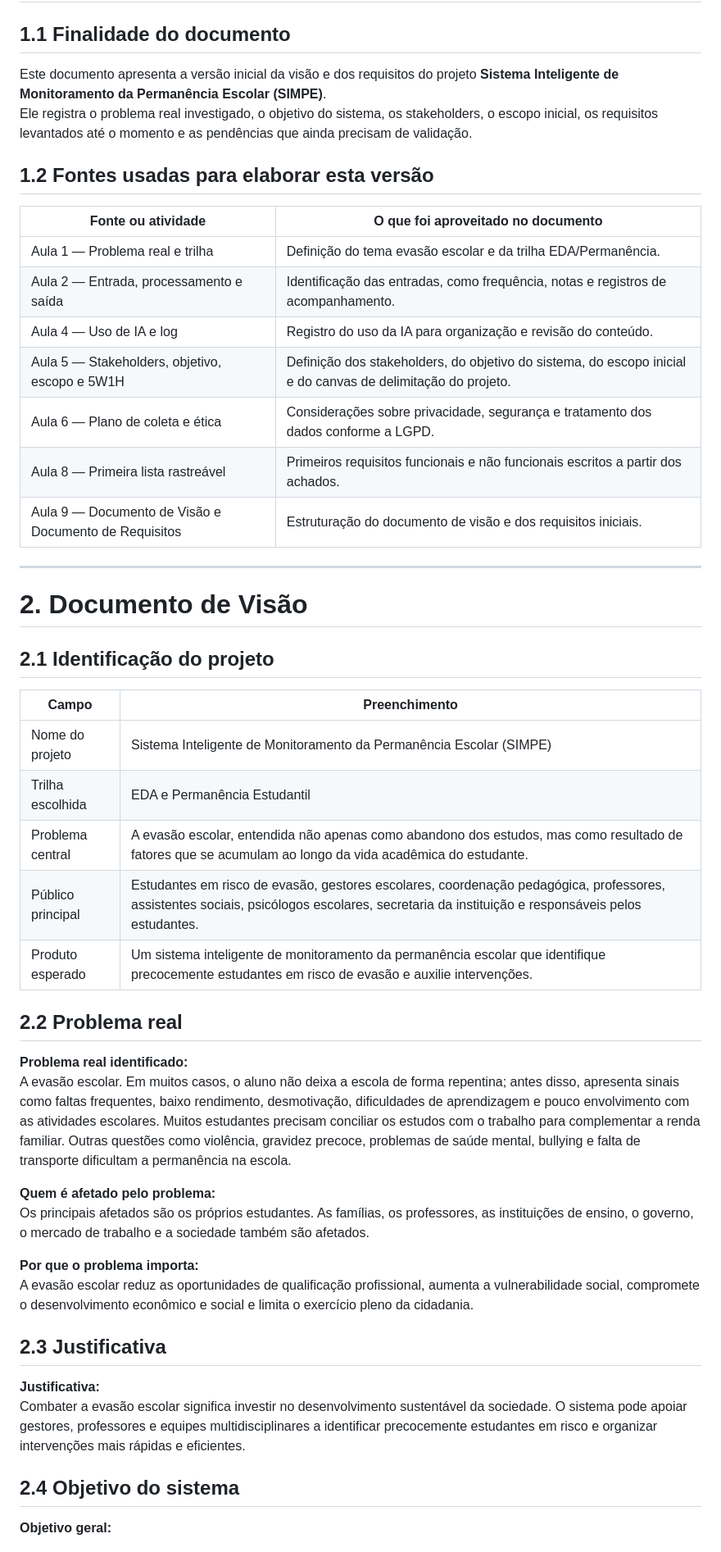
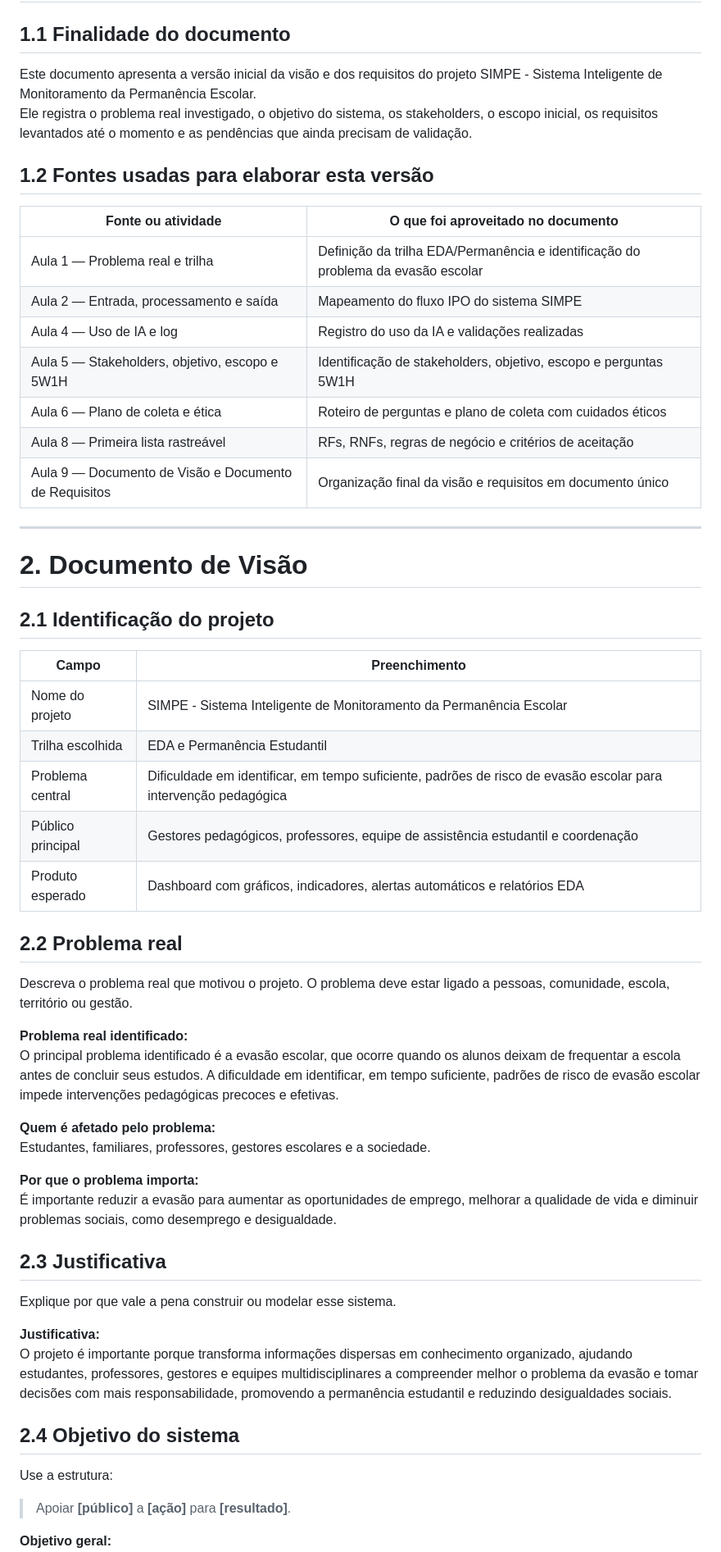
Before and after one commit to Gabriel170206/EDA-Permanencia_Evasao_Escolar, a Markdown page: docs/D0_visao_requisitos_didatico.md, the part around one of its changes. Shown at 82% size. GitHub-like rendering.

```diff
--- a/docs/D0_visao_requisitos_didatico.md
+++ b/docs/D0_visao_requisitos_didatico.md
@@ -44,20 +45,20 @@ INSTRUÇÕES GERAIS AO GRUPO
 
 ## 1.1 Finalidade do documento
 
-Este documento apresenta a versão inicial da visão e dos requisitos do projeto **Sistema Inteligente de Monitoramento da Permanência Escolar (SIMPE)**.
+Este documento apresenta a versão inicial da visão e dos requisitos do projeto SIMPE - Sistema Inteligente de Monitoramento da Permanência Escolar.
 Ele registra o problema real investigado, o objetivo do sistema, os stakeholders, o escopo inicial, os requisitos levantados até o momento e as pendências que ainda precisam de validação.
 
 ## 1.2 Fontes usadas para elaborar esta versão
 
 | Fonte ou atividade | O que foi aproveitado no documento |
 |---|---|
-| Aula 1 — Problema real e trilha | Definição do tema evasão escolar e da trilha EDA/Permanência. |
-| Aula 2 — Entrada, processamento e saída | Identificação das entradas, como frequência, notas e registros de acompanhamento. |
-| Aula 4 — Uso de IA e log | Registro do uso da IA para organização e revisão do conteúdo. |
-| Aula 5 — Stakeholders, objetivo, escopo e 5W1H | Definição dos stakeholders, do objetivo do sistema, do escopo inicial e do canvas de delimitação do projeto. |
-| Aula 6 — Plano de coleta e ética | Considerações sobre privacidade, segurança e tratamento dos dados conforme a LGPD. |
-| Aula 8 — Primeira lista rastreável | Primeiros requisitos funcionais e não funcionais escritos a partir dos achados. |
-| Aula 9 — Documento de Visão e Documento de Requisitos | Estruturação do documento de visão e dos requisitos iniciais. |
+| Aula 1 — Problema real e trilha | Definição da trilha EDA/Permanência e identificação do problema da evasão escolar |
+| Aula 2 — Entrada, processamento e saída | Mapeamento do fluxo IPO do sistema SIMPE |
+| Aula 4 — Uso de IA e log | Registro do uso da IA e validações realizadas |
+| Aula 5 — Stakeholders, objetivo, escopo e 5W1H | Identificação de stakeholders, objetivo, escopo e perguntas 5W1H |
+| Aula 6 — Plano de coleta e ética | Roteiro de perguntas e plano de coleta com cuidados éticos |
+| Aula 8 — Primeira lista rastreável | RFs, RNFs, regras de negócio e critérios de aceitação |
+| Aula 9 — Documento de Visão e Documento de Requisitos | Organização final da visão e requisitos em documento único |
 
 ---
 
@@ -67,28 +68,36 @@ Ele registra o problema real investigado, o objetivo do sistema, os stakeholders
 
 | Campo | Preenchimento |
 |---|---|
-| Nome do projeto | Sistema Inteligente de Monitoramento da Permanência Escolar (SIMPE) |
+| Nome do projeto | SIMPE - Sistema Inteligente de Monitoramento da Permanência Escolar |
 | Trilha escolhida | EDA e Permanência Estudantil |
-| Problema central | A evasão escolar, entendida não apenas como abandono dos estudos, mas como resultado de fatores que se acumulam ao longo da vida acadêmica do estudante. |
-| Público principal | Estudantes em risco de evasão, gestores escolares, coordenação pedagógica, professores, assistentes sociais, psicólogos escolares, secretaria da instituição e responsáveis pelos estudantes. |
-| Produto esperado | Um sistema inteligente de monitoramento da permanência escolar que identifique precocemente estudantes em risco de evasão e auxilie intervenções. |
+| Problema central | Dificuldade em identificar, em tempo suficiente, padrões de risco de evasão escolar para intervenção pedagógica |
+| Público principal | Gestores pedagógicos, professores, equipe de assistência estudantil e coordenação |
+| Produto esperado | Dashboard com gráficos, indicadores, alertas automáticos e relatórios EDA |
 
 ## 2.2 Problema real
 
+Descreva o problema real que motivou o projeto. O problema deve estar ligado a pessoas, comunidade, escola, território ou gestão.
+
 **Problema real identificado:**
-A evasão escolar. Em muitos casos, o aluno não deixa a escola de forma repentina; antes disso, apresenta sinais como faltas frequentes, baixo rendimento, desmotivação, dificuldades de aprendizagem e pouco envolvimento com as atividades escolares. Muitos estudantes precisam conciliar os estudos com o trabalho para complementar a renda familiar. Outras questões como violência, gravidez precoce, problemas de saúde mental, bullying e falta de transporte dificultam a permanência na escola.
+O principal problema identificado é a evasão escolar, que ocorre quando os alunos deixam de frequentar a escola antes de concluir seus estudos. A dificuldade em identificar, em tempo suficiente, padrões de risco de evasão escolar impede intervenções pedagógicas precoces e efetivas.
 
 **Quem é afetado pelo problema:**
-Os principais afetados são os próprios estudantes. As famílias, os professores, as instituições de ensino, o governo, o mercado de trabalho e a sociedade também são afetados.
+Estudantes, familiares, professores, gestores escolares e a sociedade.
 
 **Por que o problema importa:**
-A evasão escolar reduz as oportunidades de qualificação profissional, aumenta a vulnerabilidade social, compromete o desenvolvimento econômico e social e limita o exercício pleno da cidadania.
+É importante reduzir a evasão para aumentar as oportunidades de emprego, melhorar a qualidade de vida e diminuir problemas sociais, como desemprego e desigualdade.
 
 ## 2.3 Justificativa
 
+Explique por que vale a pena construir ou modelar esse sistema.
+
 **Justificativa:**
-Combater a evasão escolar significa investir no desenvolvimento sustentável da sociedade. O sistema pode apoiar gestores, professores e equipes multidisciplinares a identificar precocemente estudantes em risco e organizar intervenções mais rápidas e eficientes.
+O projeto é importante porque transforma informações dispersas em conhecimento organizado, ajudando estudantes, professores, gestores e equipes multidisciplinares a compreender melhor o problema da evasão e tomar decisões com mais responsabilidade, promovendo a permanência estudantil e reduzindo desigualdades sociais.
 
 ## 2.4 Objetivo do sistema
 
+Use a estrutura:
+
+> Apoiar **[público]** a **[ação]** para **[resultado]**.
+
 **Objetivo geral:**
```
Also changed, not shown: other parts of docs/D0_visao_requisitos_didatico.md (+109 -85 lines).
